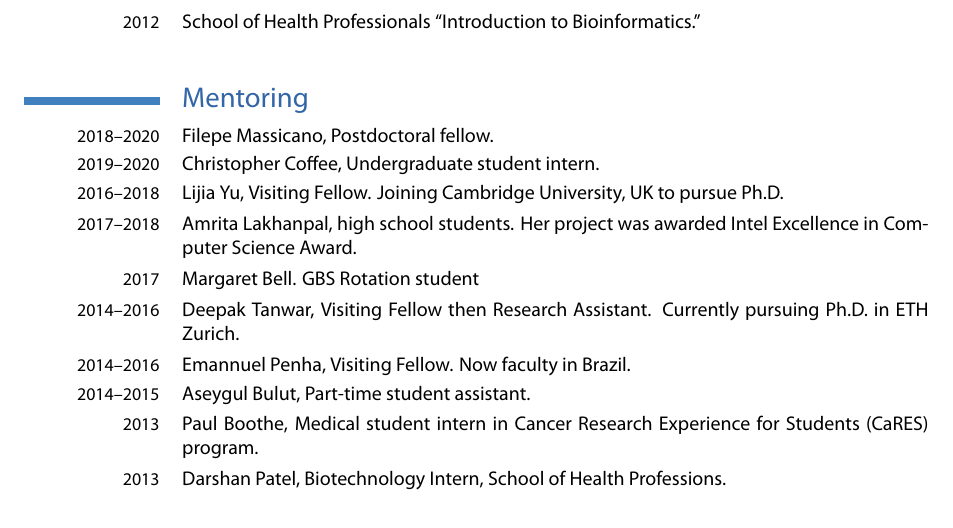
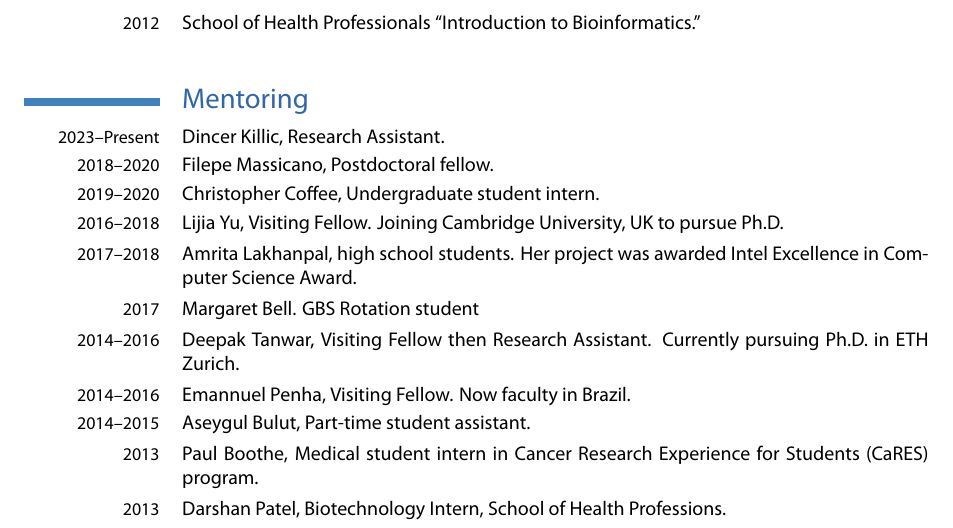
Before and after one commit to malaybasu/malaycv, a LaTeX CV (malay_cv.tex): part of page 9 of 10, cut so that both start at the same text. The pictures show the PDF file malay_cv.pdf that the author committed with the source.

Commit message:
Add dincer

```diff
--- a/malay_cv.tex
+++ b/malay_cv.tex
@@ -371,6 +371,7 @@ annotation pipeline.}
 % 2011				Taught phylogenetic techniques and basics of Linux operating systems in workshop of Association for DNA fingerprinting and Associated Techniques (ADNAT), India.
 
 \section{Mentoring}
+\cvline{2023--Present}{Dincer Killic, Research Assistant.}
 \cvline{2018--2020}{Filepe Massicano, Postdoctoral fellow.}
 \cvline{2019--2020}{Christopher Coffee, Undergraduate student intern.}
 \cvline{2016--2018}{Lijia Yu, Visiting Fellow. Joining Cambridge University, UK to pursue Ph.D.}
```
Also changed, not shown: malay_cv.pdf.
